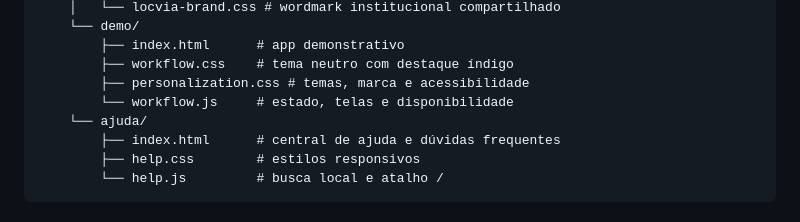
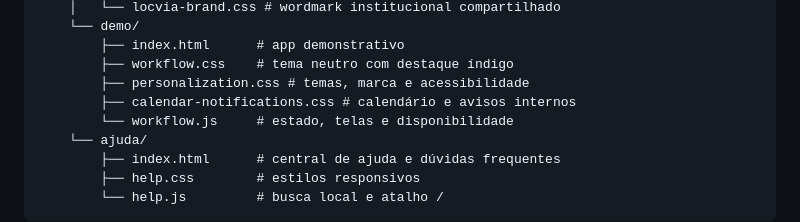
Before and after one commit to uillaneduardo/locvia-site, a Markdown page: README.md, the part around the change. Drawn GitHub-style.

Commit message:
docs: inclui folha do calendário na estrutura do projeto

```diff
--- a/README.md
+++ b/README.md
@@ -221,6 +221,7 @@ locvia-site/
         ├── index.html      # app demonstrativo
         ├── workflow.css    # tema neutro com destaque índigo
         ├── personalization.css # temas, marca e acessibilidade
+        ├── calendar-notifications.css # calendário e avisos internos
         └── workflow.js     # estado, telas e disponibilidade
     └── ajuda/
         ├── index.html      # central de ajuda e dúvidas frequentes
```
